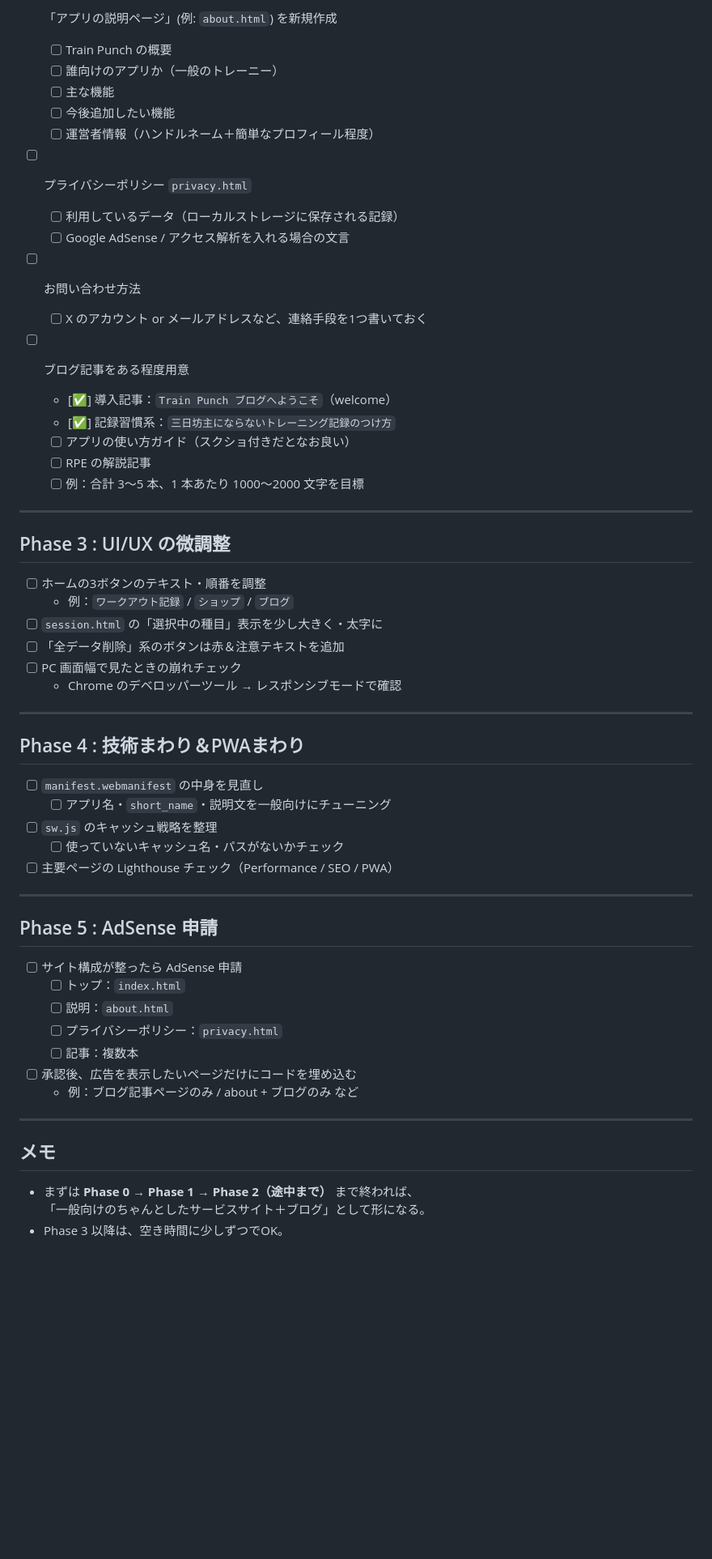
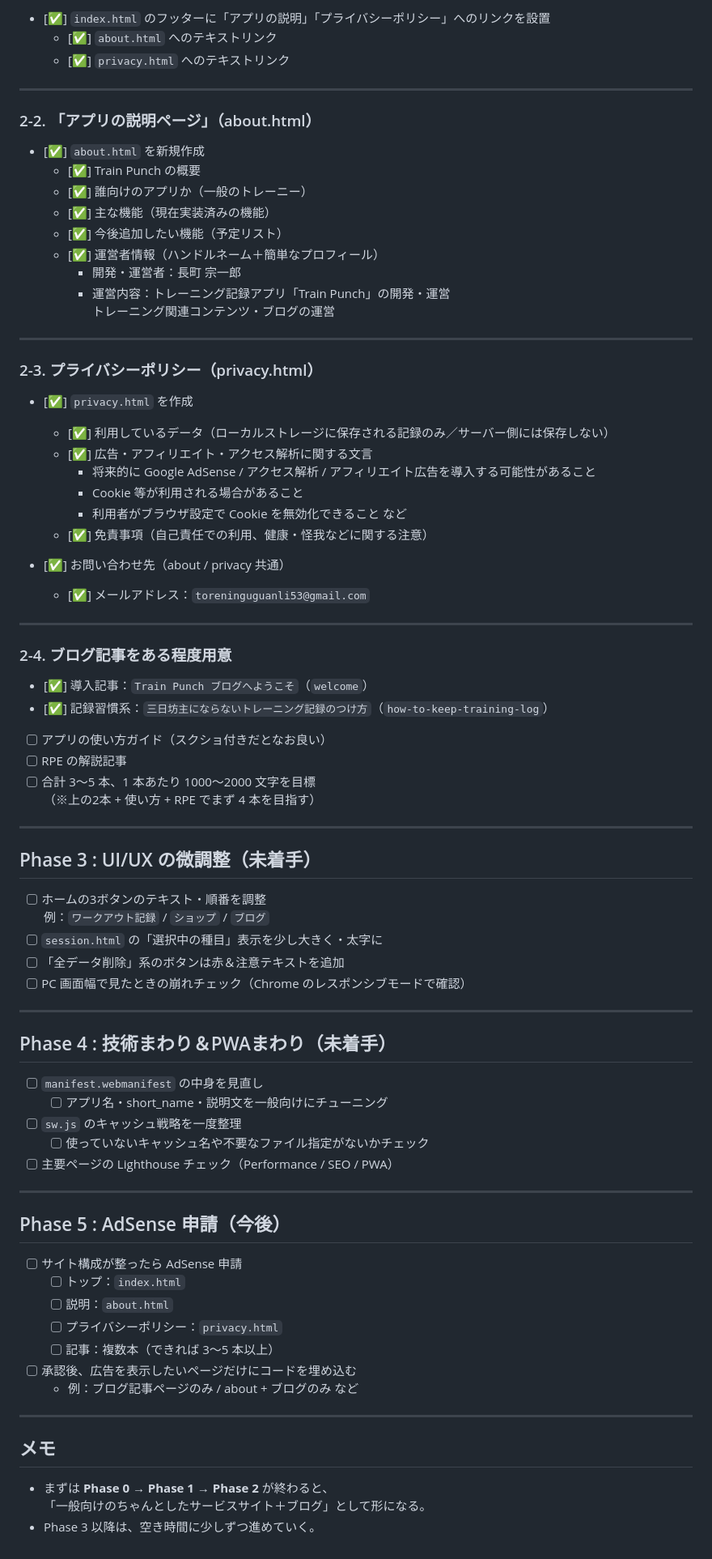
Before and after one commit to souchanchan0415-del/PWA-Traning, a Markdown page: ROADMAP.md, the part around one of its changes. Shown at 81% size. Rendered like a GitHub page; blank space fills up the shorter version.

```diff
--- a/ROADMAP.md
+++ b/ROADMAP.md
@@ -57,55 +43,77 @@
 
-- [ ] 「アプリの説明ページ」(例: `about.html`) を新規作成
-  - [ ] Train Punch の概要
-  - [ ] 誰向けのアプリか（一般のトレーニー）
-  - [ ] 主な機能
-  - [ ] 今後追加したい機能
-  - [ ] 運営者情報（ハンドルネーム＋簡単なプロフィール程度）
-
-- [ ] プライバシーポリシー `privacy.html`
-  - [ ] 利用しているデータ（ローカルストレージに保存される記録）
-  - [ ] Google AdSense / アクセス解析を入れる場合の文言
-
-- [ ] お問い合わせ方法
-  - [ ] X のアカウント or メールアドレスなど、連絡手段を1つ書いておく
-
-- [ ] ブログ記事をある程度用意
-  - [✅] 導入記事：`Train Punch ブログへようこそ`（welcome）
-  - [✅] 記録習慣系：`三日坊主にならないトレーニング記録のつけ方`
-  - [ ] アプリの使い方ガイド（スクショ付きだとなお良い）
-  - [ ] RPE の解説記事
-  - [ ] 例：合計 3〜5 本、1 本あたり 1000〜2000 文字を目標
+- [✅] `index.html` のフッターに「アプリの説明」「プライバシーポリシー」へのリンクを設置
+  - [✅] `about.html` へのテキストリンク
+  - [✅] `privacy.html` へのテキストリンク
 
 ---
 
-## Phase 3 : UI/UX の微調整
+### 2-2. 「アプリの説明ページ」（about.html）
 
-- [ ] ホームの3ボタンのテキスト・順番を調整
-  - 例：`ワークアウト記録` / `ショップ` / `ブログ`
-- [ ] `session.html` の「選択中の種目」表示を少し大きく・太字に
-- [ ] 「全データ削除」系のボタンは赤＆注意テキストを追加
-- [ ] PC 画面幅で見たときの崩れチェック
-  - Chrome のデベロッパーツール → レスポンシブモードで確認
+- [✅] `about.html` を新規作成
+  - [✅] Train Punch の概要
+  - [✅] 誰向けのアプリか（一般のトレーニー）
+  - [✅] 主な機能（現在実装済みの機能）
+  - [✅] 今後追加したい機能（予定リスト）
+  - [✅] 運営者情報（ハンドルネーム＋簡単なプロフィール）
+    - 開発・運営者：長町 宗一郎
+    - 運営内容：トレーニング記録アプリ「Train Punch」の開発・運営
+      トレーニング関連コンテンツ・ブログの運営
 
 ---
 
-## Phase 4 : 技術まわり＆PWAまわり
+### 2-3. プライバシーポリシー（privacy.html）
+
+- [✅] `privacy.html` を作成
+  - [✅] 利用しているデータ（ローカルストレージに保存される記録のみ／サーバー側には保存しない）
+  - [✅] 広告・アフィリエイト・アクセス解析に関する文言
+    - 将来的に Google AdSense / アクセス解析 / アフィリエイト広告を導入する可能性があること
+    - Cookie 等が利用される場合があること
+    - 利用者がブラウザ設定で Cookie を無効化できること など
+  - [✅] 免責事項（自己責任での利用、健康・怪我などに関する注意）
+
+- [✅] お問い合わせ先（about / privacy 共通）
+  - [✅] メールアドレス：`toreninguguanli53@gmail.com`
+
+---
+
+### 2-4. ブログ記事をある程度用意
+
+- [✅] 導入記事：`Train Punch ブログへようこそ`（`welcome`）
+- [✅] 記録習慣系：`三日坊主にならないトレーニング記録のつけ方`（`how-to-keep-training-log`）
+- [ ] アプリの使い方ガイド（スクショ付きだとなお良い）
+- [ ] RPE の解説記事
+- [ ] 合計 3〜5 本、1 本あたり 1000〜2000 文字を目標
+  （※上の2本 + 使い方 + RPE でまず 4 本を目指す）
+
+---
+
+## Phase 3 : UI/UX の微調整（未着手）
+
+- [ ] ホームの3ボタンのテキスト・順番を調整
+  例：`ワークアウト記録` / `ショップ` / `ブログ`
+- [ ] `session.html` の「選択中の種目」表示を少し大きく・太字に
+- [ ] 「全データ削除」系のボタンは赤＆注意テキストを追加
+- [ ] PC 画面幅で見たときの崩れチェック（Chrome のレスポンシブモードで確認）
+
+---
+
+## Phase 4 : 技術まわり＆PWAまわり（未着手）
 
 - [ ] `manifest.webmanifest` の中身を見直し
-  - [ ] アプリ名・`short_name`・説明文を一般向けにチューニング
-- [ ] `sw.js` のキャッシュ戦略を整理
-  - [ ] 使っていないキャッシュ名・パスがないかチェック
+  - [ ] アプリ名・short_name・説明文を一般向けにチューニング
+- [ ] `sw.js` のキャッシュ戦略を一度整理
+  - [ ] 使っていないキャッシュ名や不要なファイル指定がないかチェック
 - [ ] 主要ページの Lighthouse チェック（Performance / SEO / PWA）
 
 ---
 
-## Phase 5 : AdSense 申請
+## Phase 5 : AdSense 申請（今後）
 
 - [ ] サイト構成が整ったら AdSense 申請
   - [ ] トップ：`index.html`
   - [ ] 説明：`about.html`
   - [ ] プライバシーポリシー：`privacy.html`
-  - [ ] 記事：複数本
+  - [ ] 記事：複数本（できれば 3〜5 本以上）
 - [ ] 承認後、広告を表示したいページだけにコードを埋め込む
   - 例：ブログ記事ページのみ / about + ブログのみ など
 
@@ -113,6 +121,6 @@
 
 ## メモ
 
-- まずは **Phase 0 → Phase 1 → Phase 2（途中まで）** まで終われば、
+- まずは **Phase 0 → Phase 1 → Phase 2** が終わると、
   「一般向けのちゃんとしたサービスサイト＋ブログ」として形になる。
-- Phase 3 以降は、空き時間に少しずつでOK。
+- Phase 3 以降は、空き時間に少しずつ進めていく。
```
Also changed, not shown: other parts of ROADMAP.md (+21 -35 lines).
